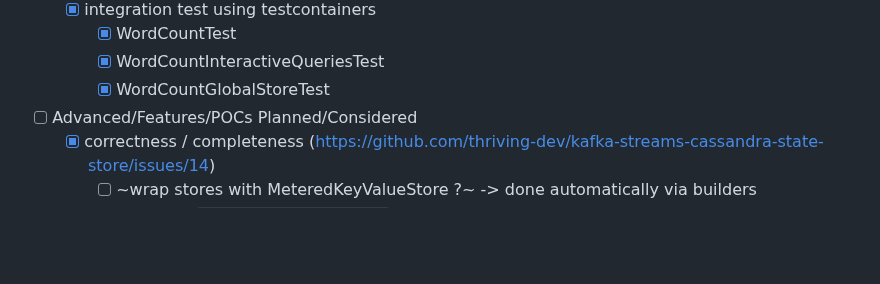
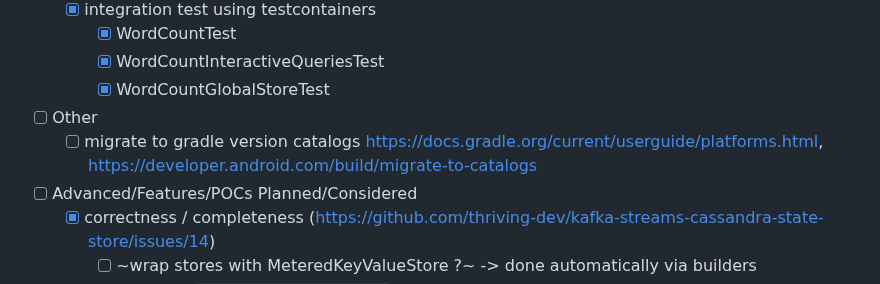
Before and after one commit to thriving-dev/kafka-streams-cassandra-state-store, a Markdown page: README.md, the part around the change. GitHub-like rendering; blank space fills up the shorter version.

Commit message:
chore: adds TODO

```diff
--- a/README.md
+++ b/README.md
@@ -558,6 +558,8 @@ Integration tests can be run separately via
     - [x] WordCountTest
     - [x] WordCountInteractiveQueriesTest
     - [x] WordCountGlobalStoreTest
+- [ ] Other
+  - [ ] migrate to gradle version catalogs https://docs.gradle.org/current/userguide/platforms.html, https://developer.android.com/build/migrate-to-catalogs
 - [ ] Advanced/Features/POCs Planned/Considered
   - [x] correctness / completeness (https://github.com/thriving-dev/kafka-streams-cassandra-state-store/issues/14)
     - [ ] ~wrap stores with MeteredKeyValueStore ?~ -> done automatically via builders
```
